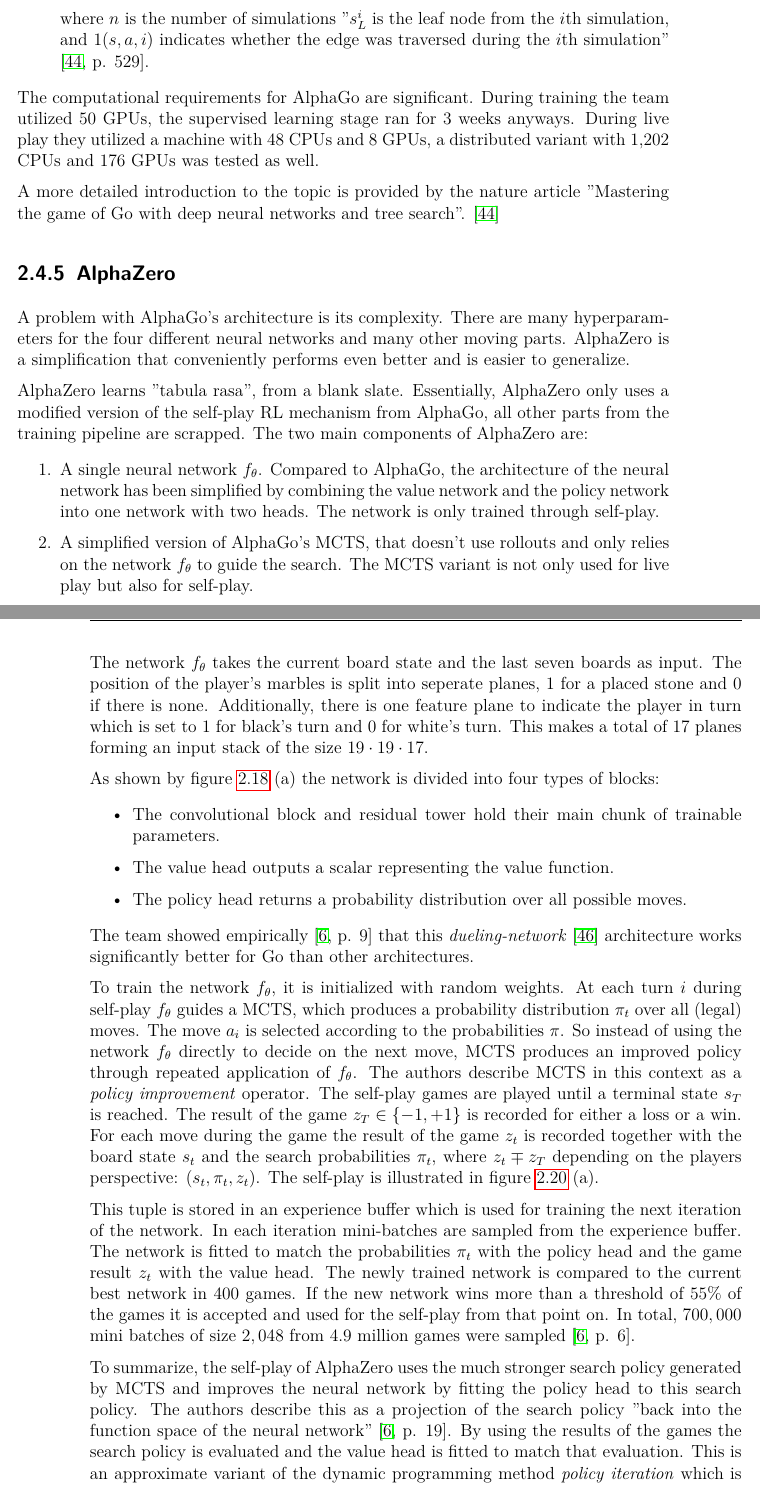
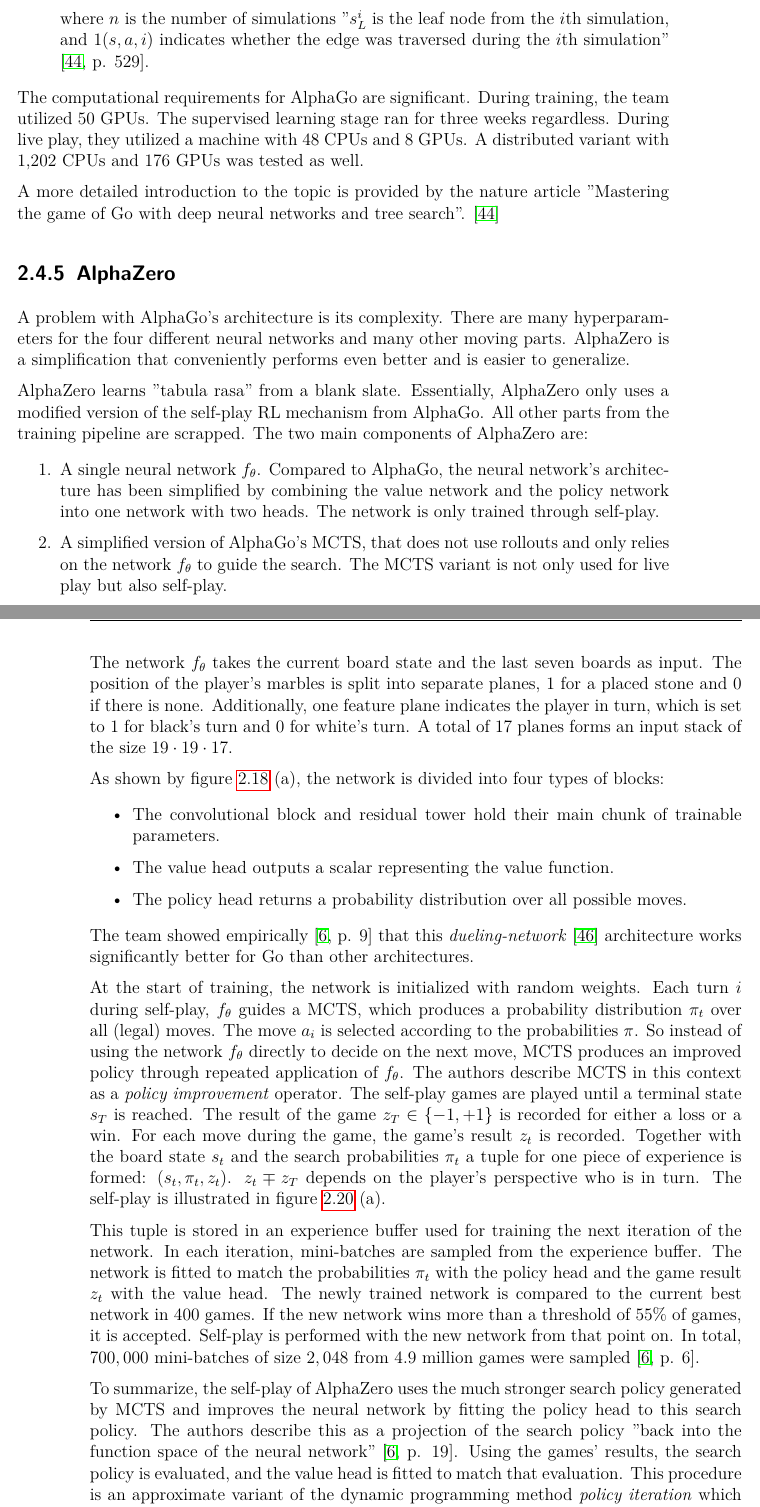
Before and after one commit to campfireman/bachelor-thesis, a LaTeX thesis (doc/thesis/main.tex, which reads doc/thesis/chapters/background-theory.tex): two parts of pages 33 and 34 of 67 before the commit and two parts of pages 33 and 34 of 68 after it, joined at a grey line, cut so that both start at the same text. Compiled offline with pdfLaTeX.

Commit message:
Improve writing AlphaZero section

```diff
--- a/doc/thesis/chapters/background-theory.tex
+++ b/doc/thesis/chapters/background-theory.tex
@@ -533,21 +533,21 @@
           where $n$ is the number of simulations "$s_L^i$ is the leaf node from the $i$th simulation, and $1(s,a,i)$ indicates whether the edge was traversed during the $i$th simulation" \cite[p. 529]{silver_mastering_2016}.
 \end{itemize}
 
-The computational requirements for AlphaGo are significant. During training the team utilized 50 GPUs, the supervised learning stage ran for 3 weeks anyways. During live play they utilized a machine with 48 CPUs and 8 GPUs, a distributed variant with 1,202 CPUs and 176 GPUs was tested as well.
+The computational requirements for AlphaGo are significant. During training, the team utilized 50 GPUs. The supervised learning stage ran for three weeks regardless. During live play, they utilized a machine with 48 CPUs and 8 GPUs. A distributed variant with 1,202 CPUs and 176 GPUs was tested as well.
 
 A more detailed introduction to the topic is provided by the nature article "Mastering the game of Go with deep neural networks and tree search". \cite{silver_mastering_2016}
 
 \subsection{AlphaZero}
 A problem with AlphaGo's architecture is its complexity. There are many hyperparameters for the four different neural networks and many other moving parts. AlphaZero is a simplification that conveniently performs even better and is easier to generalize.
 
-AlphaZero learns "tabula rasa", from a blank slate. Essentially, AlphaZero only uses a modified version of the self-play RL mechanism from AlphaGo, all other parts from the training pipeline are scrapped. The two main components of AlphaZero are:
+AlphaZero learns "tabula rasa" from a blank slate. Essentially, AlphaZero only uses a modified version of the self-play RL mechanism from AlphaGo. All other parts from the training pipeline are scrapped. The two main components of AlphaZero are:
 
 \begin{enumerate}
-    \item A single neural network $f_{\theta}$. Compared to AlphaGo, the architecture of the neural network has been simplified by combining the value network and the policy network into one network with two heads. The network is only trained through self-play.
-    \item A simplified version of AlphaGo's MCTS, that doesn't use rollouts and only relies on the network $f_{\theta}$ to guide the search. The MCTS variant is not only used for live play but also for self-play.
+    \item A single neural network $f_{\theta}$. Compared to AlphaGo, the neural network's architecture has been simplified by combining the value network and the policy network into one network with two heads. The network is only trained through self-play.
+    \item A simplified version of AlphaGo's MCTS, that does not use rollouts and only relies on the network $f_{\theta}$ to guide the search. The MCTS variant is not only used for live play but also self-play.
 \end{enumerate}
 
-The network $f_{\theta}$ takes the current board state and the last seven boards as input. The position of the player's marbles is split into seperate planes, $1$ for a placed stone and $0$ if there is none. Additionally, there is one feature plane to indicate the player in turn which is set to $1$ for black's turn and $0$ for white's turn. This makes a total of 17 planes forming an input stack of the size $19 \cdot 19 \cdot 17$.
+The network $f_{\theta}$ takes the current board state and the last seven boards as input. The position of the player's marbles is split into separate planes, $1$ for a placed stone and $0$ if there is none. Additionally, one feature plane indicates the player in turn, which is set to $1$ for black's turn and $0$ for white's turn. A total of 17 planes forms an input stack of the size $19 \cdot 19 \cdot 17$.
 
 \begin{figure}
     \centering
@@ -596,9 +596,9 @@
     \label{alpha_zero_training}
 \end{figure}
 
-To train the network $f_{\theta}$, it is initialized with random weights. At each turn $i$ during self-play $f_{\theta}$ guides a MCTS, which produces a probability distribution $\pi_t$ over all (legal) moves. The move $a_i$ is selected according to the probabilities $\pi$. So instead of using the network $f_{\theta}$ directly to decide on the next move, MCTS produces an improved policy through repeated application of $f_{\theta}$. The authors describe MCTS in this context as a \textit{policy improvement} operator. The self-play games are played until a terminal state $s_T$ is reached. The result of the game $z_T \in \{-1, +1\}$ is recorded for either a loss or a win. For each move during the game the result of the game $z_t$ is recorded together with the board state $s_t$ and the search probabilities $\pi_t$, where $z_t \mp z_T $ depending on the players perspective: $(s_t, \pi_t, z_t)$. The self-play is illustrated in figure \ref{alpha_zero_training} (a).
+At the start of training, the network is initialized with random weights. Each turn $i$ during self-play, $f_{\theta}$ guides a MCTS, which produces a probability distribution $\pi_t$ over all (legal) moves. The move $a_i$ is selected according to the probabilities $\pi$. So instead of using the network $f_{\theta}$ directly to decide on the next move, MCTS produces an improved policy through repeated application of $f_{\theta}$. The authors describe MCTS in this context as a \textit{policy improvement} operator. The self-play games are played until a terminal state $s_T$ is reached. The result of the game $z_T \in \{-1, +1\}$ is recorded for either a loss or a win. For each move during the game, the game's result $z_t$ is recorded. Together with the board state $s_t$ and the search probabilities $\pi_t$ a tuple for one piece of experience is formed: $(s_t, \pi_t, z_t)$. $z_t \mp z_T $ depends on the player's perspective who is in turn. The self-play is illustrated in figure \ref{alpha_zero_training} (a).
 
-This tuple is stored in an experience buffer which is used for training the next iteration of the network. In each iteration mini-batches are sampled  from the experience buffer. The network is fitted to match the probabilities $\pi_t$ with the policy head and the game result $z_t$ with the value head. The newly trained network is compared to the current best network in 400 games. If the new network wins more than a threshold of 55\% of the games it is accepted and used for the self-play from that point on. In total, $700,000$ mini batches of size $2,048$ from $4.9$ million games were sampled \cite[p. 6]{silver_mastering_2017}.
+This tuple is stored in an experience buffer used for training the next iteration of the network. In each iteration, mini-batches are sampled from the experience buffer. The network is fitted to match the probabilities $\pi_t$ with the policy head and the game result $z_t$ with the value head. The newly trained network is compared to the current best network in 400 games. If the new network wins more than a threshold of 55\% of games, it is accepted. Self-play is performed with the new network from that point on. In total, $700,000$ mini-batches of size $2,048$ from $4.9$ million games were sampled \cite[p. 6]{silver_mastering_2017}.
 
 \begin{figure}
     \centering
@@ -607,7 +607,7 @@
     \label{policy_iteration}
 \end{figure}
 
-To summarize, the self-play of AlphaZero uses the much stronger search policy generated by MCTS and improves the neural network by fitting the policy head to this search policy. The authors describe this as a projection of the search policy "back into the function space of the neural network" \cite[p. 19]{silver_mastering_2017}. By using the results of the games the search policy is evaluated and the value head is fitted to match that evaluation. This is an approximate variant of the dynamic programming method \textit{policy iteration} which is depicted in figure \ref{policy_iteration}.
+To summarize, the self-play of AlphaZero uses the much stronger search policy generated by MCTS and improves the neural network by fitting the policy head to this search policy. The authors describe this as a projection of the search policy "back into the function space of the neural network" \cite[p. 19]{silver_mastering_2017}. Using the games' results, the search policy is evaluated, and the value head is fitted to match that evaluation. This procedure is an approximate variant of the dynamic programming method \textit{policy iteration} which is depicted in figure \ref{policy_iteration}.
 
 The MCTS is very similar to the previous version in AlphaGo:
 \begin{itemize}
```
Also changed, not shown: doc/thesis/main.pdf, doc/thesis/chapters/background-theory.tex (14 more changed lines).
